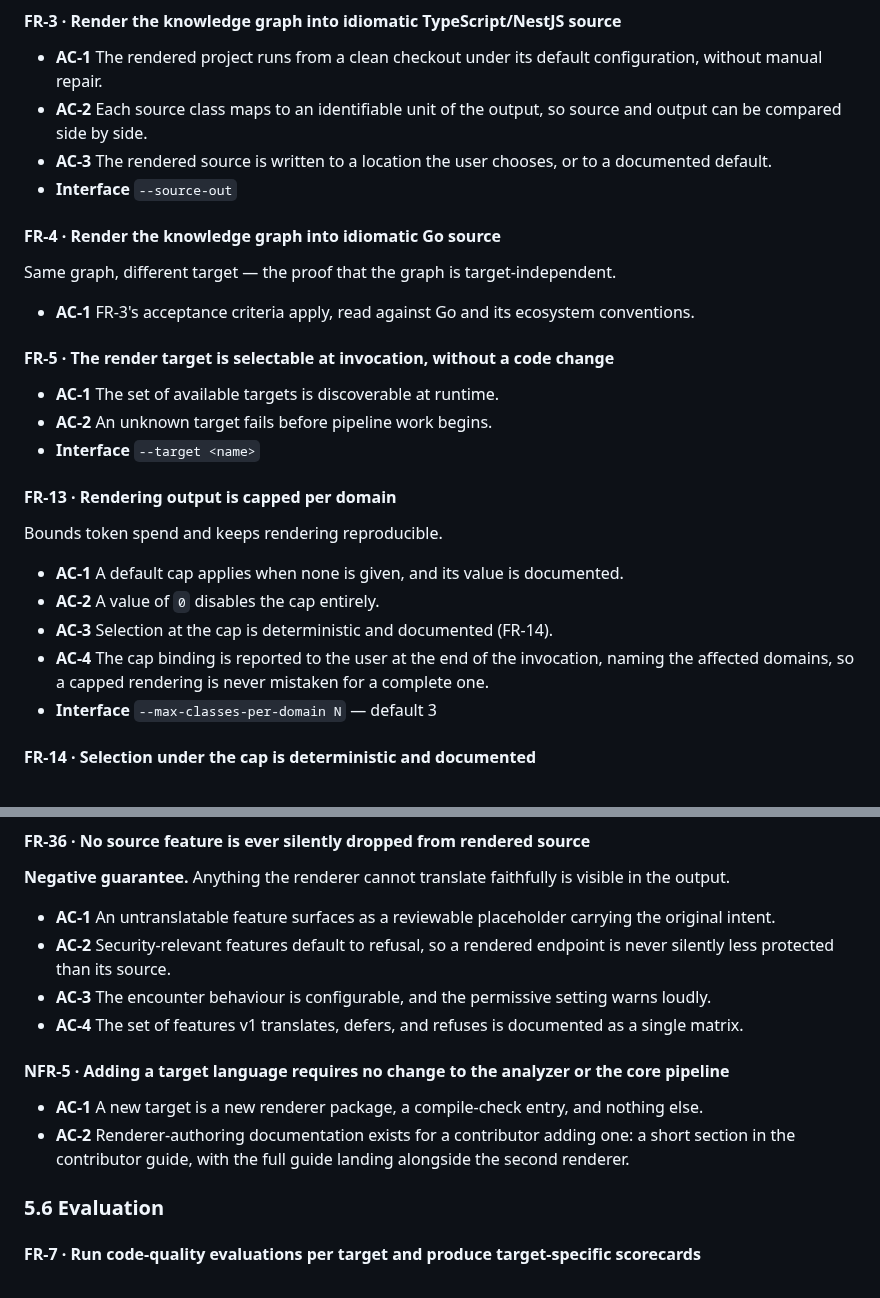
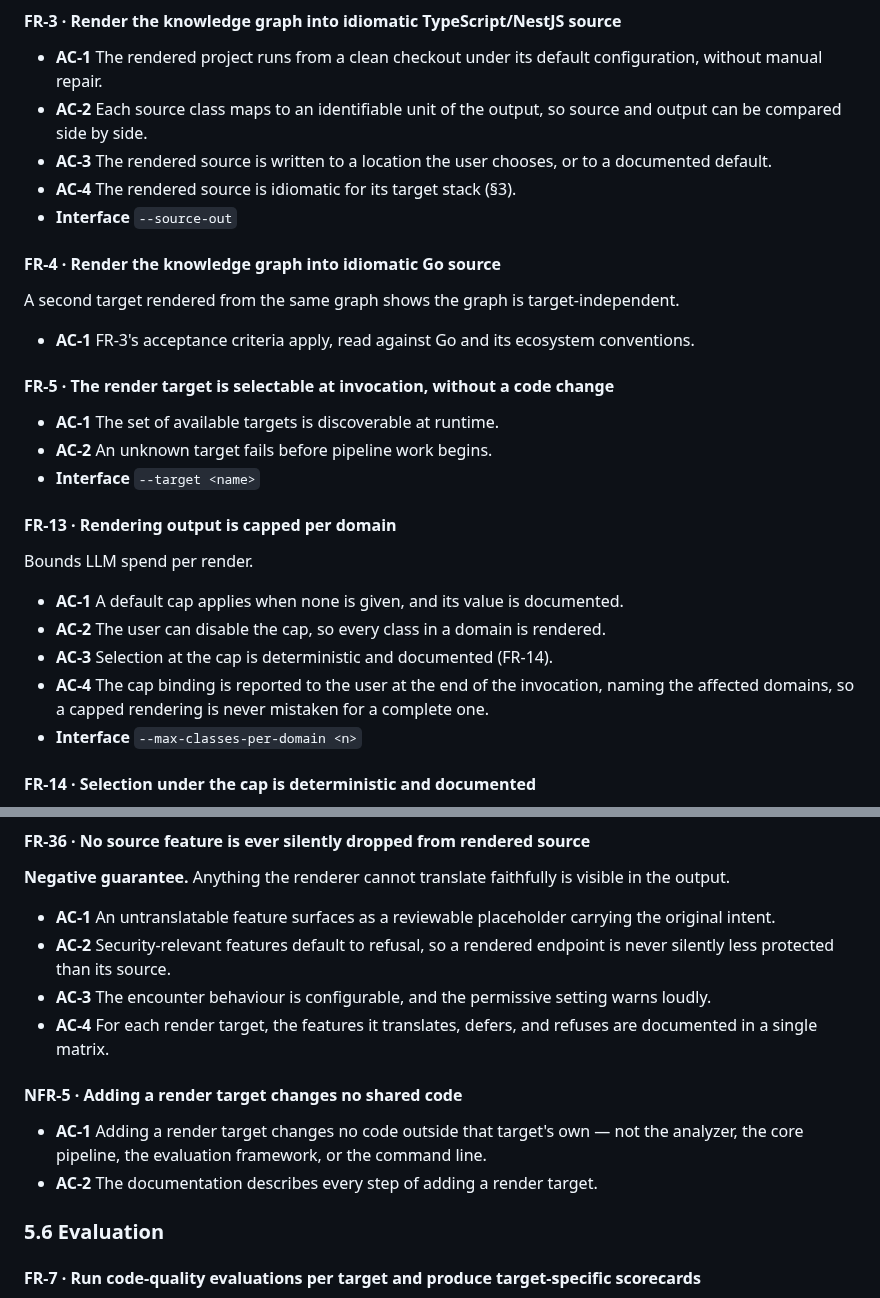
Before and after one commit to gvsambhu/codeograph, a Markdown page: docs/requirements.md, 2 parts joined by grey strips. GitHub-like rendering.

Commit message:
docs(requirements): make the rendering criteria testable and version-free
FR-3 promised idiomatic source with no criterion asking for it; it now
has one, which FR-4 inherits. FR-13 states the need to disable the cap
rather than the value that does it, and no longer claims the cap makes
rendering reproducible. FR-36 keeps one feature matrix per target
without naming a release, and NFR-5 states that a new target changes no
shared code — the bar its status row already measures — instead of
listing the parts a target is made of.

AI-assistant: Claude Code (Claude Opus 5.5 via Anthropic)
Model: claude-opus-5-5

```diff
--- a/docs/requirements.md
+++ b/docs/requirements.md
@@ -272,10 +272,11 @@ Published, machine-readable schema files are the language-neutral source of trut
 - **AC-2** Each source class maps to an identifiable unit of the output, so source and output can be
   compared side by side.
 - **AC-3** The rendered source is written to a location the user chooses, or to a documented default.
+- **AC-4** The rendered source is idiomatic for its target stack (§3).
 - **Interface** `--source-out`
 
 #### FR-4 · Render the knowledge graph into idiomatic Go source
-Same graph, different target — the proof that the graph is target-independent.
+A second target rendered from the same graph shows the graph is target-independent.
 - **AC-1** FR-3's acceptance criteria apply, read against Go and its ecosystem conventions.
 
 #### FR-5 · The render target is selectable at invocation, without a code change
@@ -284,13 +285,13 @@ Same graph, different target — the proof that the graph is target-independent.
 - **Interface** `--target <name>`
 
 #### FR-13 · Rendering output is capped per domain
-Bounds token spend and keeps rendering reproducible.
+Bounds LLM spend per render.
 - **AC-1** A default cap applies when none is given, and its value is documented.
-- **AC-2** A value of `0` disables the cap entirely.
+- **AC-2** The user can disable the cap, so every class in a domain is rendered.
 - **AC-3** Selection at the cap is deterministic and documented (FR-14).
 - **AC-4** The cap binding is reported to the user at the end of the invocation, naming the affected
   domains, so a capped rendering is never mistaken for a complete one.
-- **Interface** `--max-classes-per-domain N` — default 3
+- **Interface** `--max-classes-per-domain <n>`
 
 #### FR-14 · Selection under the cap is deterministic and documented
 - **AC-1** The same corpus and cap select the same classes every time, within the execution envelope.
@@ -305,12 +306,13 @@ Bounds token spend and keeps rendering reproducible.
 - **AC-2** Security-relevant features default to refusal, so a rendered endpoint is never silently
   less protected than its source.
 - **AC-3** The encounter behaviour is configurable, and the permissive setting warns loudly.
-- **AC-4** The set of features v1 translates, defers, and refuses is documented as a single matrix.
+- **AC-4** For each render target, the features it translates, defers, and refuses are documented in a
+  single matrix.
 
-#### NFR-5 · Adding a target language requires no change to the analyzer or the core pipeline
-- **AC-1** A new target is a new renderer package, a compile-check entry, and nothing else.
-- **AC-2** Renderer-authoring documentation exists for a contributor adding one: a short section in
-  the contributor guide, with the full guide landing alongside the second renderer.
+#### NFR-5 · Adding a render target changes no shared code
+- **AC-1** Adding a render target changes no code outside that target's own — not the analyzer, the core
+  pipeline, the evaluation framework, or the command line.
+- **AC-2** The documentation describes every step of adding a render target.
 
 ### 5.6 Evaluation
 
```
